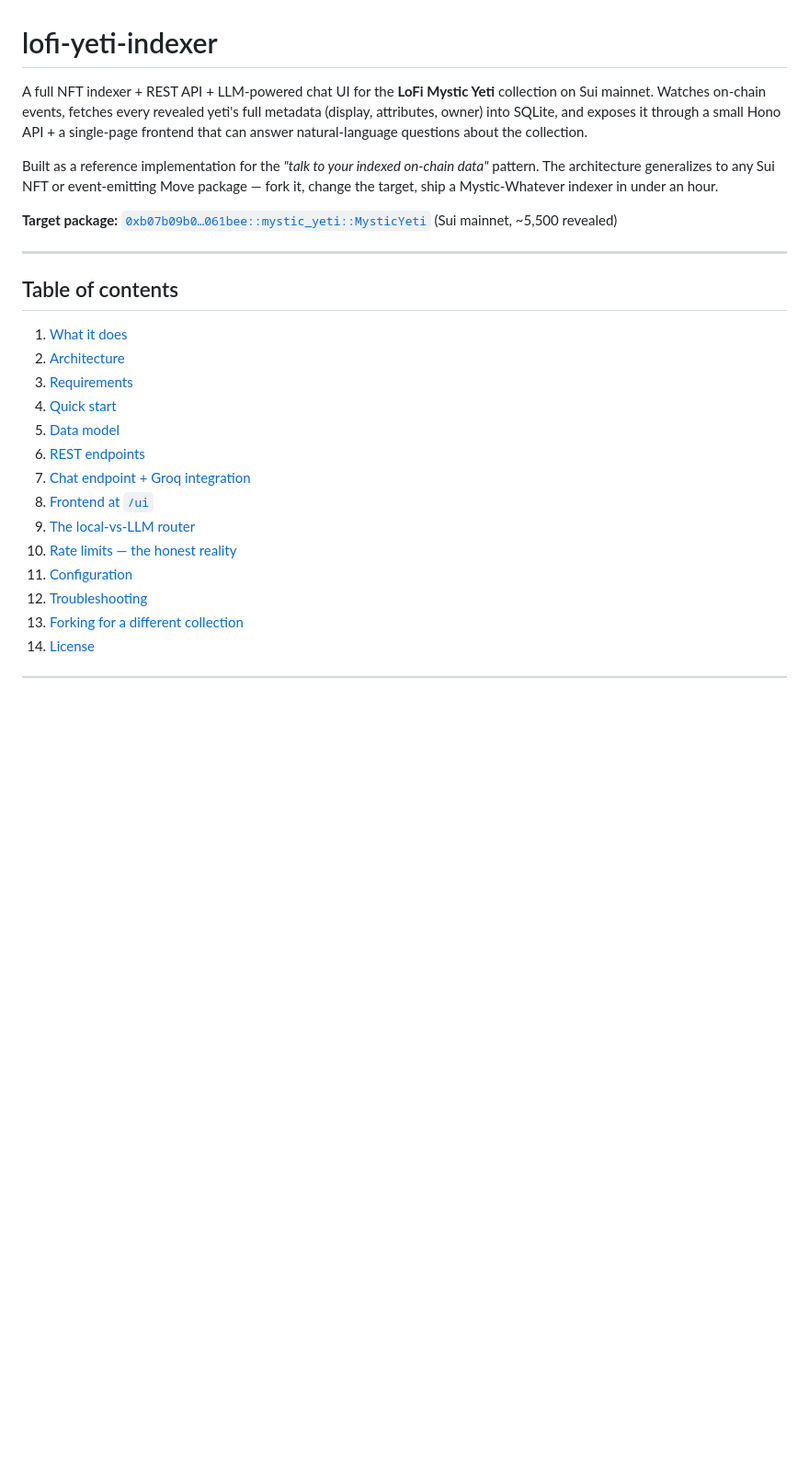
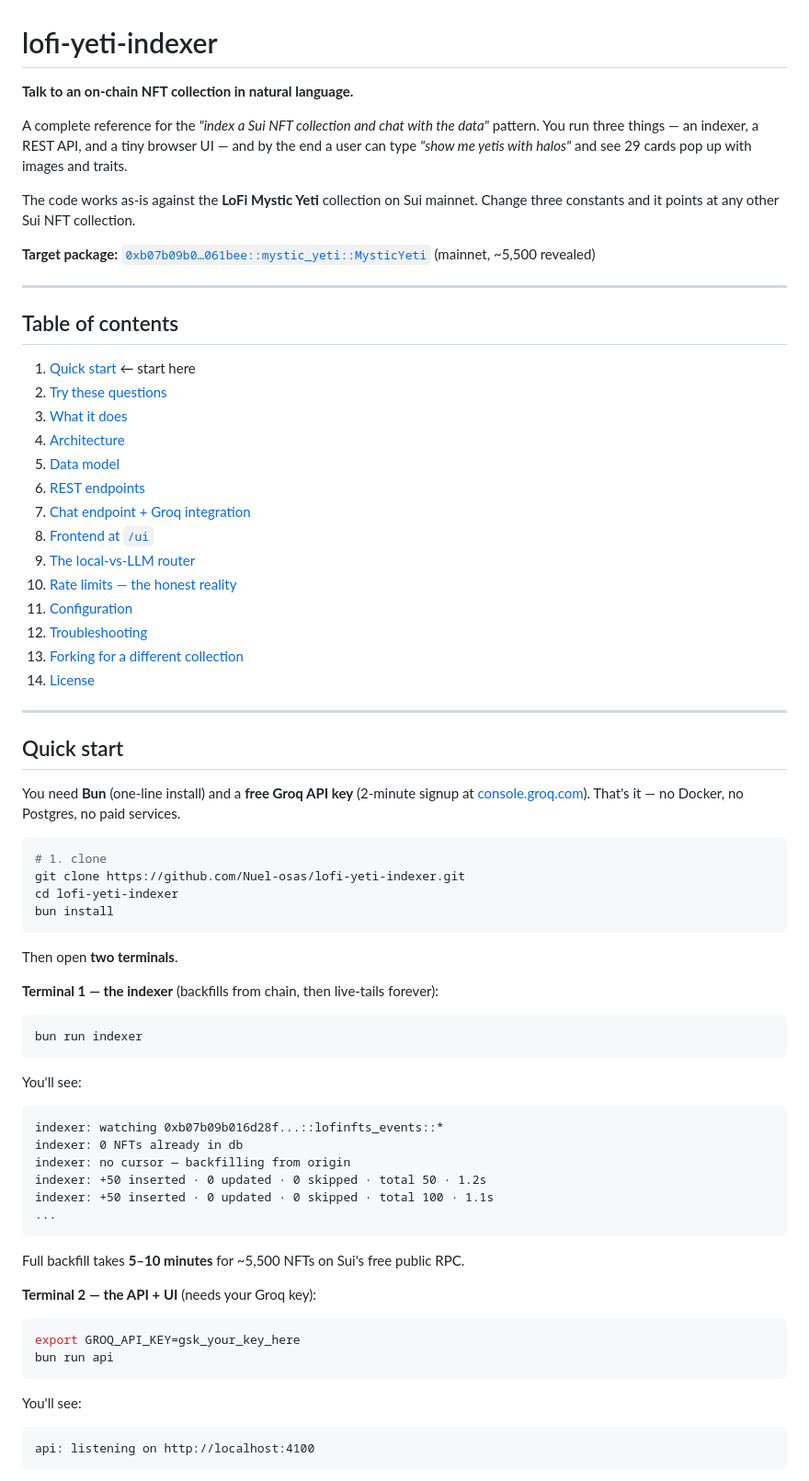
Before and after one commit to Nuel-osas/lofi-yeti-indexer, a Markdown page: README.md, the part around one of its changes. Shown at 92% size. Rendered like a GitHub page; blank space fills up the shorter version.

Commit message:
README: Quick Start + Try These Questions above the fold
Reordered the top of the README so students reading top-to-bottom hit
runnable instructions before 80 lines of architecture. Three changes:

1. Hero rewritten with a one-line framing + the key user-facing outcome
   ('type yetis with halos, see 29 cards pop up').

2. Quick Start promoted to section #1 in the TOC (was #4). Includes
   explicit 'Terminal 1 / Terminal 2' separation and the actual log
   lines users will see, so they know it's working.

3. New 'Try these questions' section right after Quick Start with a
   table of 9 example questions and which path each one routes to.
   Gives immediate gratification + makes the local-vs-LLM split
   concrete without making them read the architecture section first.

Architecture, data model, and all reference material still present,
just further down where reference material belongs.

````diff
--- a/README.md
+++ b/README.md
@@ -1,19 +1,21 @@
 # lofi-yeti-indexer
 
-A full NFT indexer + REST API + LLM-powered chat UI for the **LoFi Mystic Yeti** collection on Sui mainnet. Watches on-chain events, fetches every revealed yeti's full metadata (display, attributes, owner) into SQLite, and exposes it through a small Hono API + a single-page frontend that can answer natural-language questions about the collection.
+**Talk to an on-chain NFT collection in natural language.**
 
-Built as a reference implementation for the *"talk to your indexed on-chain data"* pattern. The architecture generalizes to any Sui NFT or event-emitting Move package — fork it, change the target, ship a Mystic-Whatever indexer in under an hour.
+A complete reference for the *"index a Sui NFT collection and chat with the data"* pattern. You run three things — an indexer, a REST API, and a tiny browser UI — and by the end a user can type *"show me yetis with halos"* and see 29 cards pop up with images and traits.
 
-**Target package:** [`0xb07b09b0…061bee::mystic_yeti::MysticYeti`](https://suivision.xyz/package/0xb07b09b016d28f989b6adda8069096da0c0a0ff6490f6e0866858c023b061bee) (Sui mainnet, ~5,500 revealed)
+The code works as-is against the **LoFi Mystic Yeti** collection on Sui mainnet. Change three constants and it points at any other Sui NFT collection.
+
+**Target package:** [`0xb07b09b0…061bee::mystic_yeti::MysticYeti`](https://suivision.xyz/package/0xb07b09b016d28f989b6adda8069096da0c0a0ff6490f6e0866858c023b061bee) (mainnet, ~5,500 revealed)
 
 ---
 
 ## Table of contents
 
-1. [What it does](#what-it-does)
-2. [Architecture](#architecture)
-3. [Requirements](#requirements)
-4. [Quick start](#quick-start)
+1. [Quick start](#quick-start) ← start here
+2. [Try these questions](#try-these-questions)
+3. [What it does](#what-it-does)
+4. [Architecture](#architecture)
 5. [Data model](#data-model)
 6. [REST endpoints](#rest-endpoints)
 7. [Chat endpoint + Groq integration](#chat-endpoint--groq-integration)
@@ -24,3 +26,49 @@ Built as a reference implementation for the *"talk to your indexed on-chain data
 12. [Troubleshooting](#troubleshooting)
 13. [Forking for a different collection](#forking-for-a-different-collection)
 14. [License](#license)
+
+---
+
+## Quick start
+
+You need **Bun** (one-line install) and a **free Groq API key** (2-minute signup at [console.groq.com](https://console.groq.com)). That's it — no Docker, no Postgres, no paid services.
+
+```bash
+# 1. clone
+git clone https://github.com/Nuel-osas/lofi-yeti-indexer.git
+cd lofi-yeti-indexer
+bun install
+```
+
+Then open **two terminals**.
+
+**Terminal 1 — the indexer** (backfills from chain, then live-tails forever):
+
+```bash
+bun run indexer
+```
+
+You'll see:
+```
+indexer: watching 0xb07b09b016d28f...::lofinfts_events::*
+indexer: 0 NFTs already in db
+indexer: no cursor — backfilling from origin
+indexer: +50 inserted · 0 updated · 0 skipped · total 50 · 1.2s
+indexer: +50 inserted · 0 updated · 0 skipped · total 100 · 1.1s
+...
+```
+
+Full backfill takes **5–10 minutes** for ~5,500 NFTs on Sui's free public RPC.
+
+**Terminal 2 — the API + UI** (needs your Groq key):
+
+```bash
+export GROQ_API_KEY=gsk_your_key_here
+bun run api
+```
+
+You'll see:
+```
+api: listening on http://localhost:4100
+```
+
````
Also changed, not shown: other parts of README.md (+21 -0 lines).
